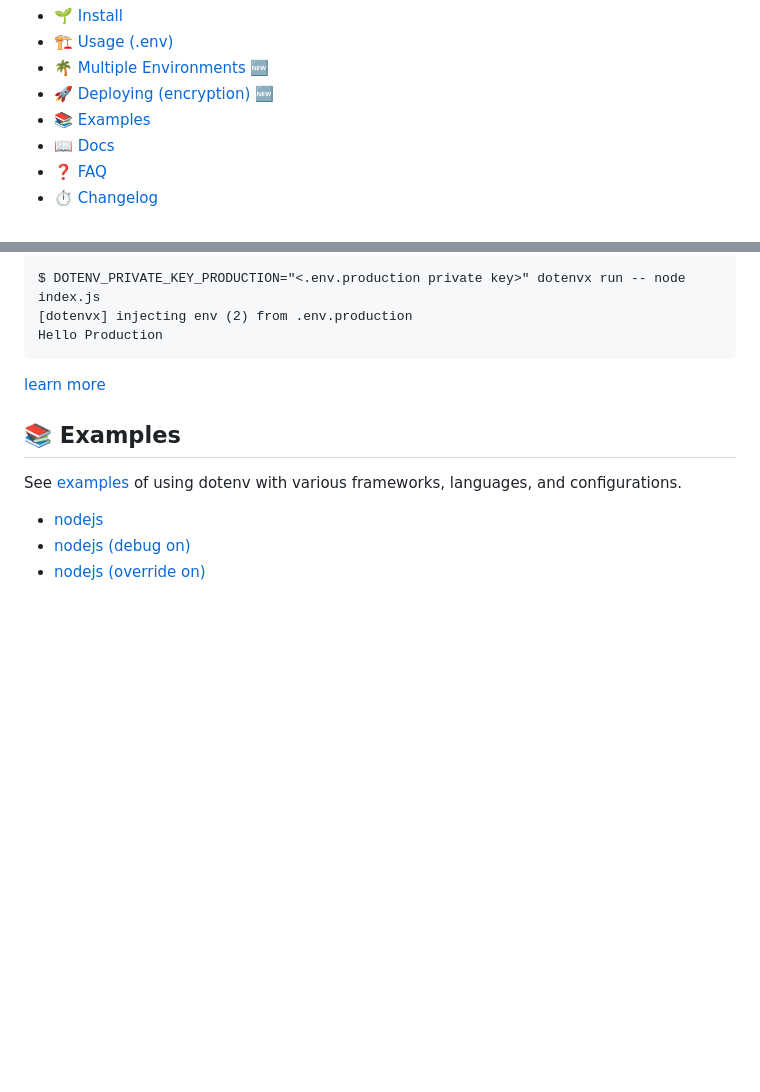
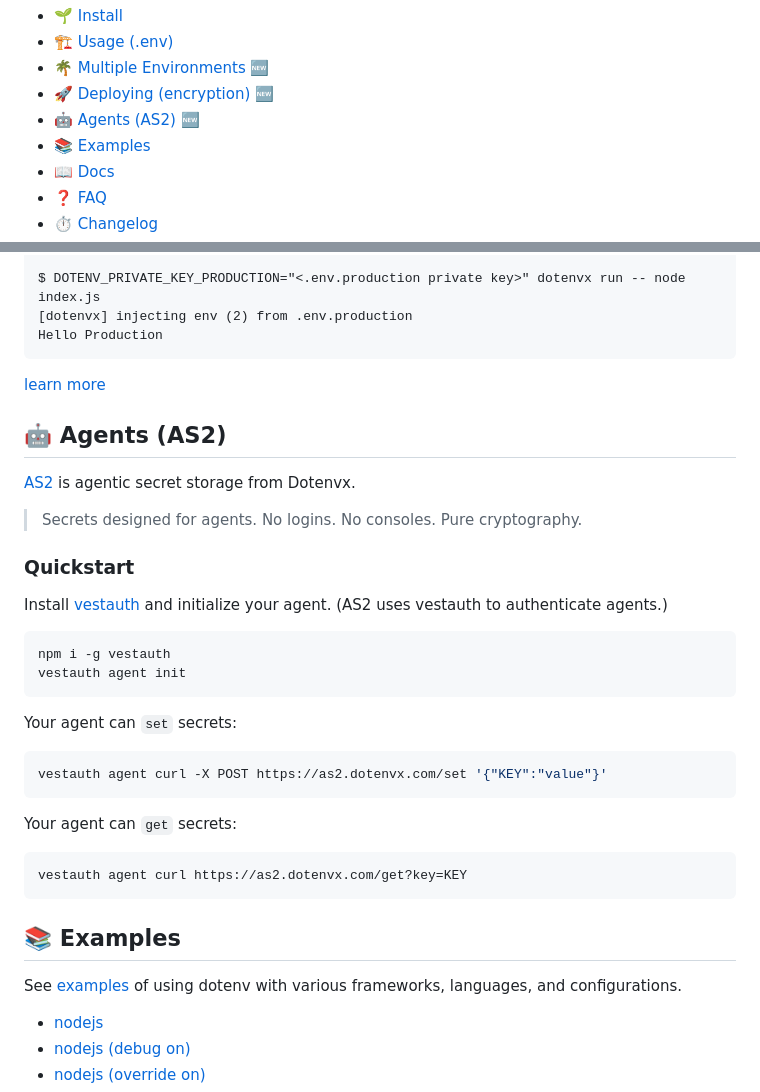
Before and after one commit to motdotla/dotenv, a Markdown page: README.md, 2 parts joined by grey strips. Drawn GitHub-style; blank space fills up the shorter version.

Commit message:
Add AS2 agents section to README

````diff
--- a/README.md
+++ b/README.md
@@ -18,6 +18,7 @@ Dotenv is a zero-dependency module that loads environment variables from a `.env
 * [🏗️ Usage (.env)](#%EF%B8%8F-usage)
 * [🌴 Multiple Environments 🆕](#-manage-multiple-environments)
 * [🚀 Deploying (encryption) 🆕](#-deploying)
+* [🤖 Agents (AS2) 🆕](#-agents-as2)
 * [📚 Examples](#-examples)
 * [📖 Docs](#-documentation)
 * [❓ FAQ](#-faq)
@@ -253,6 +254,33 @@ Hello Production
 ```
 
 [learn more](https://github.com/dotenvx/dotenvx?tab=readme-ov-file#encryption)
+
+## 🤖 Agents (AS2)
+
+<a href="https://dotenvx.com/as2">AS2</a> is agentic secret storage from Dotenvx.
+
+> Secrets designed for agents. No logins. No consoles. Pure cryptography.
+
+### Quickstart
+
+Install <a href="https://github.com/vestauth/vestauth">vestauth</a> and initialize your agent. (AS2 uses vestauth to authenticate agents.)
+
+```bash
+npm i -g vestauth
+vestauth agent init
+```
+
+Your agent can `set` secrets:
+
+```bash
+vestauth agent curl -X POST https://as2.dotenvx.com/set '{"KEY":"value"}'
+```
+
+Your agent can `get` secrets:
+
+```bash
+vestauth agent curl https://as2.dotenvx.com/get?key=KEY
+```
 
 ## 📚 Examples
 
````
